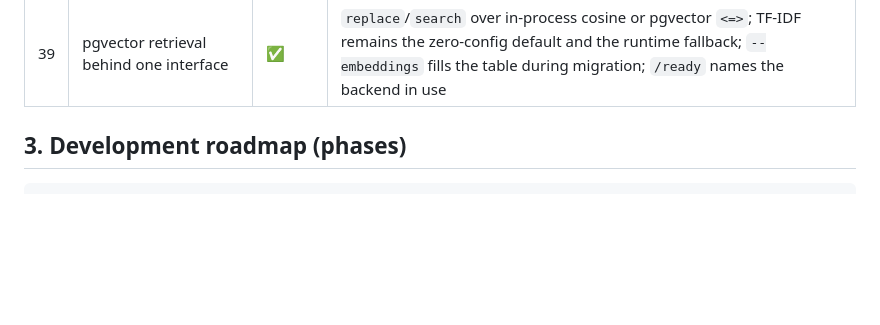
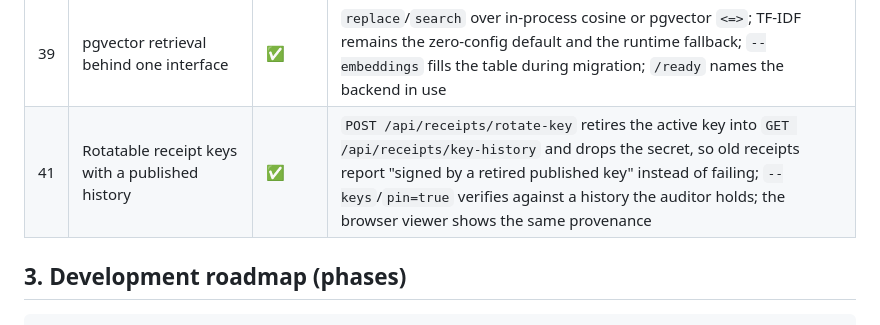
Before and after one commit to Aabyyss/AI-Operations-Workflow-Automation-Platform, a Markdown page: docs/project-plan.md, the part around the change. GitHub-like rendering; blank space fills up the shorter version.

Commit message:
Plan: rotatable receipt keys are delivered, not future work
The plan's rows are the project's claim about itself; a capability that
ships and is not listed here quietly becomes "undone" in the next review.

🤖 Generated with Codebuff
Co-Authored-By: Codebuff <noreply@codebuff.com>

```diff
--- a/docs/project-plan.md
+++ b/docs/project-plan.md
@@ -64,6 +64,7 @@ in one working system.
 | 37 | Two-sided handoff labour in the cost comparison | ✅ | our measured escalations and the vendor's unbilled tickets priced at one rate; each plan carries bill and fully loaded cost, verdicts use the loaded figure, and the crossover flips from ceiling to floor when a human costs more than the meter |
 | 38 | One-pager provenance + drift gate | ✅ | `<name>.source.json` records inputs, ledger excerpt and digest; `--verify` re-renders and exits 1 on drift, so the committed buyer document cannot go stale in CI |
 | 39 | pgvector retrieval behind one interface | ✅ | `replace`/`search` over in-process cosine or pgvector `<=>`; TF-IDF remains the zero-config default and the runtime fallback; `--embeddings` fills the table during migration; `/ready` names the backend in use |
+| 41 | Rotatable receipt keys with a published history | ✅ | `POST /api/receipts/rotate-key` retires the active key into `GET /api/receipts/key-history` and drops the secret, so old receipts report "signed by a retired published key" instead of failing; `--keys`/`pin=true` verifies against a history the auditor holds; the browser viewer shows the same provenance |
 
 ## 3. Development roadmap (phases)
 
```
